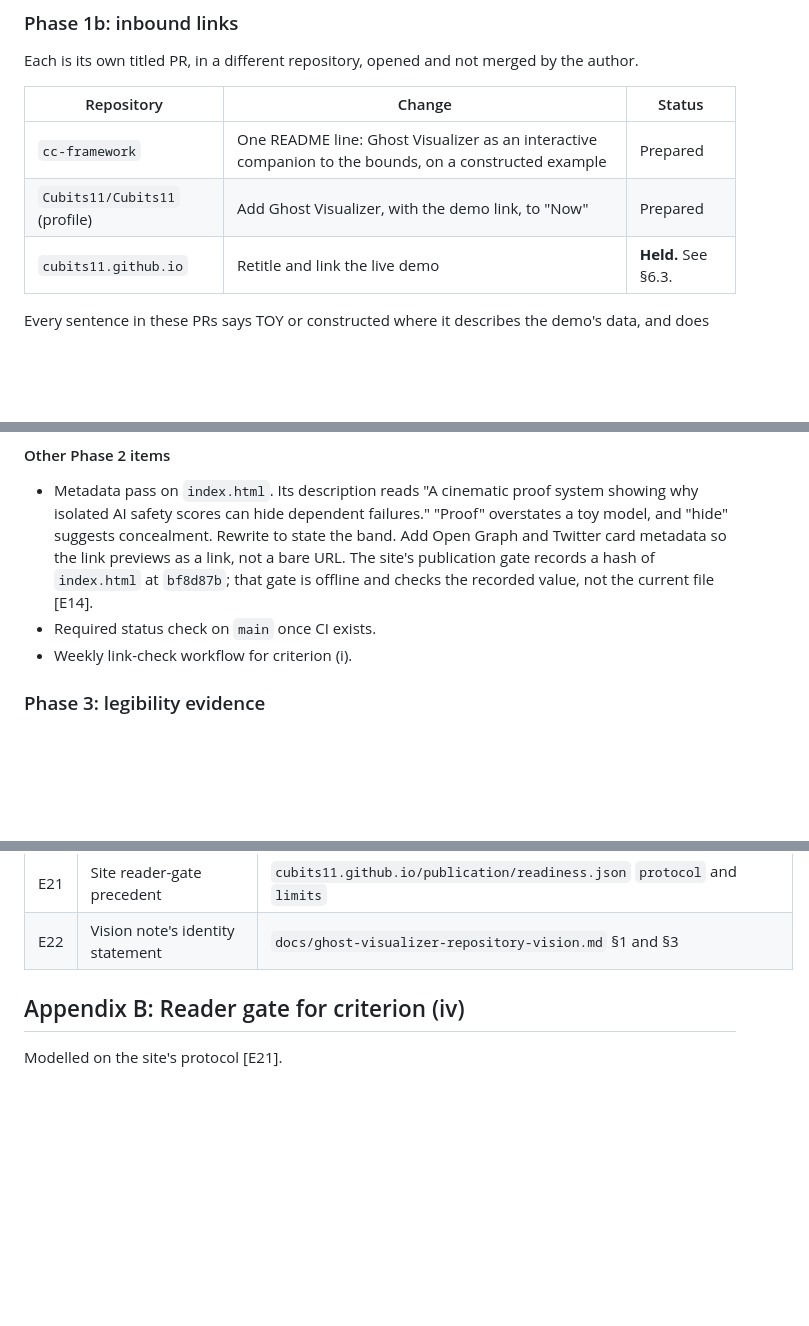
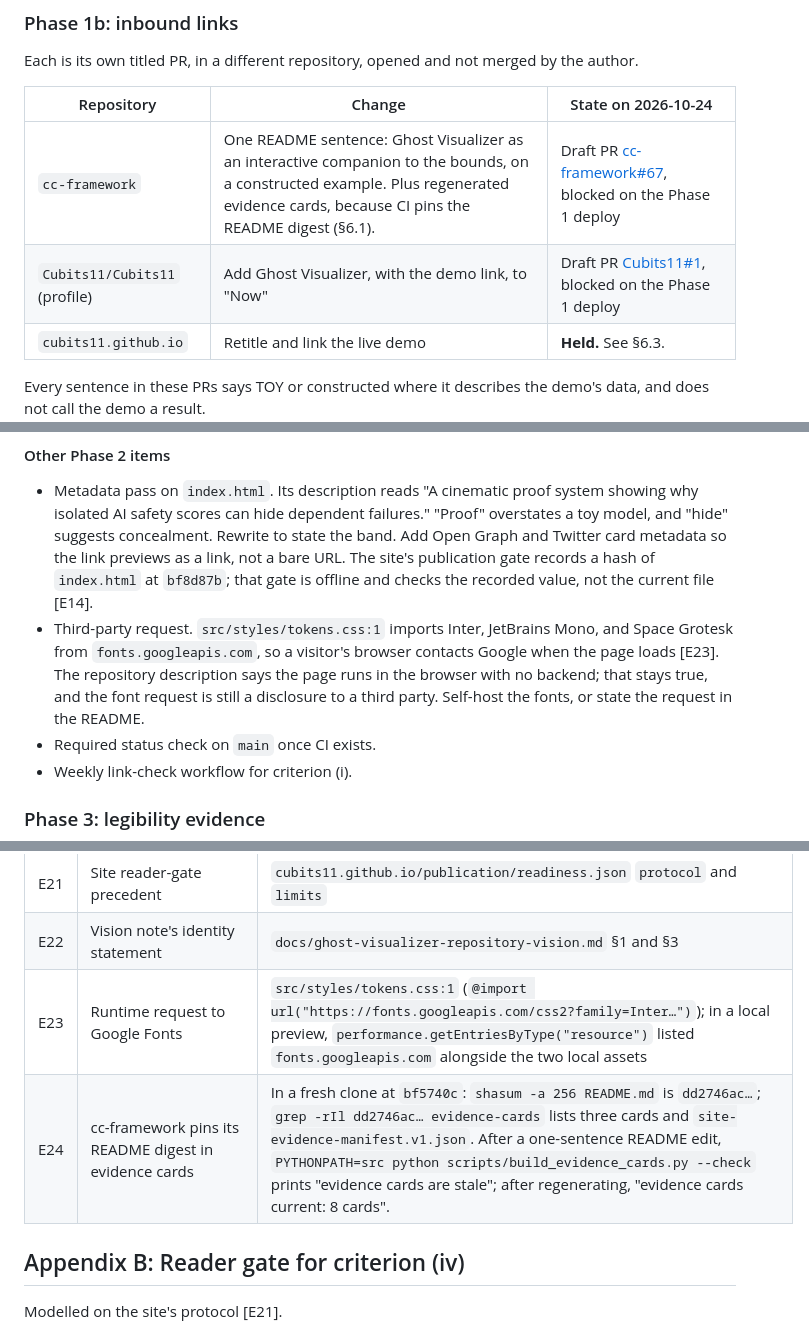
Before and after one commit to Cubits11/ghost-visualizer, a Markdown page: docs/VISION-LEGACY-PLAN.md, 3 parts joined by grey strips. GitHub-like rendering; blank space fills up the shorter version.

Commit message:
docs: record cc-framework card coupling, font request, and Phase 1b PRs in the plan
- Phase 1b table now names the two draft PRs (cc-framework#67, Cubits11#1).
- Section 6.1 gains the cc-framework coupling: its evidence cards pin the
  README digest, so any README edit there needs regenerated cards.
- Phase 2 gains the Google Fonts request found while verifying the Pages
  build locally.
- Appendix A: E23, E24.

Co-Authored-By: Claude Sonnet 5.5 <noreply@anthropic.com>

```diff
--- a/docs/VISION-LEGACY-PLAN.md
+++ b/docs/VISION-LEGACY-PLAN.md
@@ -217,10 +217,10 @@ The receipt for this phase is the live URL plus the verification log, in the Pha
 
 Each is its own titled PR, in a different repository, opened and not merged by the author.
 
-| Repository | Change | Status |
+| Repository | Change | State on 2026-10-24 |
 |---|---|---|
-| `cc-framework` | One README line: Ghost Visualizer as an interactive companion to the bounds, on a constructed example | Prepared |
-| `Cubits11/Cubits11` (profile) | Add Ghost Visualizer, with the demo link, to "Now" | Prepared |
+| `cc-framework` | One README sentence: Ghost Visualizer as an interactive companion to the bounds, on a constructed example. Plus regenerated evidence cards, because CI pins the README digest (§6.1). | Draft PR [cc-framework#67](https://github.com/Cubits11/cc-framework/pull/67), blocked on the Phase 1 deploy |
+| `Cubits11/Cubits11` (profile) | Add Ghost Visualizer, with the demo link, to "Now" | Draft PR [Cubits11#1](https://github.com/Cubits11/Cubits11/pull/1), blocked on the Phase 1 deploy |
 | `cubits11.github.io` | Retitle and link the live demo | **Held.** See §6.3. |
 
 Every sentence in these PRs says TOY or constructed where it describes the demo's data, and does not call the demo a result.
@@ -282,6 +282,7 @@ Not moved: `README.md` (pinned by the site's trigger, §6.1) and `docs/ghost-vis
 #### Other Phase 2 items
 
 - Metadata pass on `index.html`. Its description reads "A cinematic proof system showing why isolated AI safety scores can hide dependent failures." "Proof" overstates a toy model, and "hide" suggests concealment. Rewrite to state the band. Add Open Graph and Twitter card metadata so the link previews as a link, not a bare URL. The site's publication gate records a hash of `index.html` at `bf8d87b`; that gate is offline and checks the recorded value, not the current file [E14].
+- Third-party request. `src/styles/tokens.css:1` imports Inter, JetBrains Mono, and Space Grotesk from `fonts.googleapis.com`, so a visitor's browser contacts Google when the page loads [E23]. The repository description says the page runs in the browser with no backend; that stays true, and the font request is still a disclosure to a third party. Self-host the fonts, or state the request in the README.
 - Required status check on `main` once CI exists.
 - Weekly link-check workflow for criterion (i).
 
@@ -379,6 +381,8 @@ Commands run in `~/Developer/GitHub/ghost-visualizer` unless a repository is nam
 | E20 | Profile README has no Ghost Visualizer mention | `Cubits11/Cubits11` `README.md` at `4c92781` |
 | E21 | Site reader-gate precedent | `cubits11.github.io/publication/readiness.json` `protocol` and `limits` |
 | E22 | Vision note's identity statement | `docs/ghost-visualizer-repository-vision.md` §1 and §3 |
+| E23 | Runtime request to Google Fonts | `src/styles/tokens.css:1` (`@import url("https://fonts.googleapis.com/css2?family=Inter…")`); in a local preview, `performance.getEntriesByType("resource")` listed `fonts.googleapis.com` alongside the two local assets |
+| E24 | cc-framework pins its README digest in evidence cards | In a fresh clone at `bf5740c`: `shasum -a 256 README.md` is `dd2746ac…`; `grep -rIl dd2746ac… evidence-cards` lists three cards and `site-evidence-manifest.v1.json`. After a one-sentence README edit, `PYTHONPATH=src python scripts/build_evidence_cards.py --check` prints "evidence cards are stale"; after regenerating, "evidence cards current: 8 cards". |
 
 ## Appendix B: Reader gate for criterion (iv)
 
```
Also changed, not shown: other parts of docs/VISION-LEGACY-PLAN.md (+1 -0 lines).
